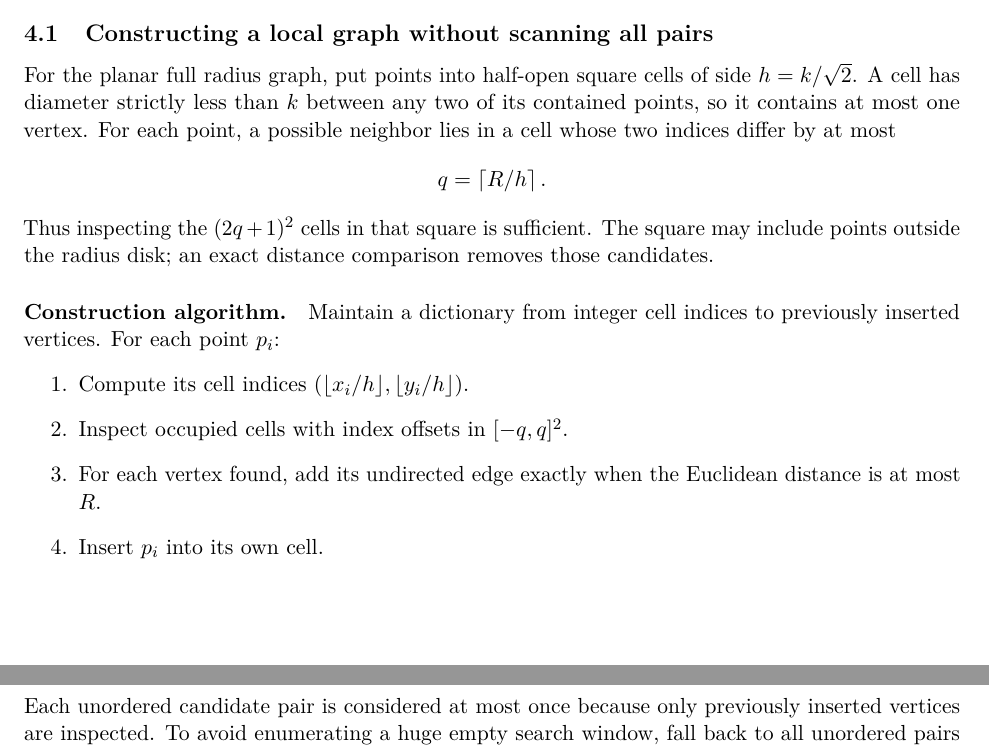
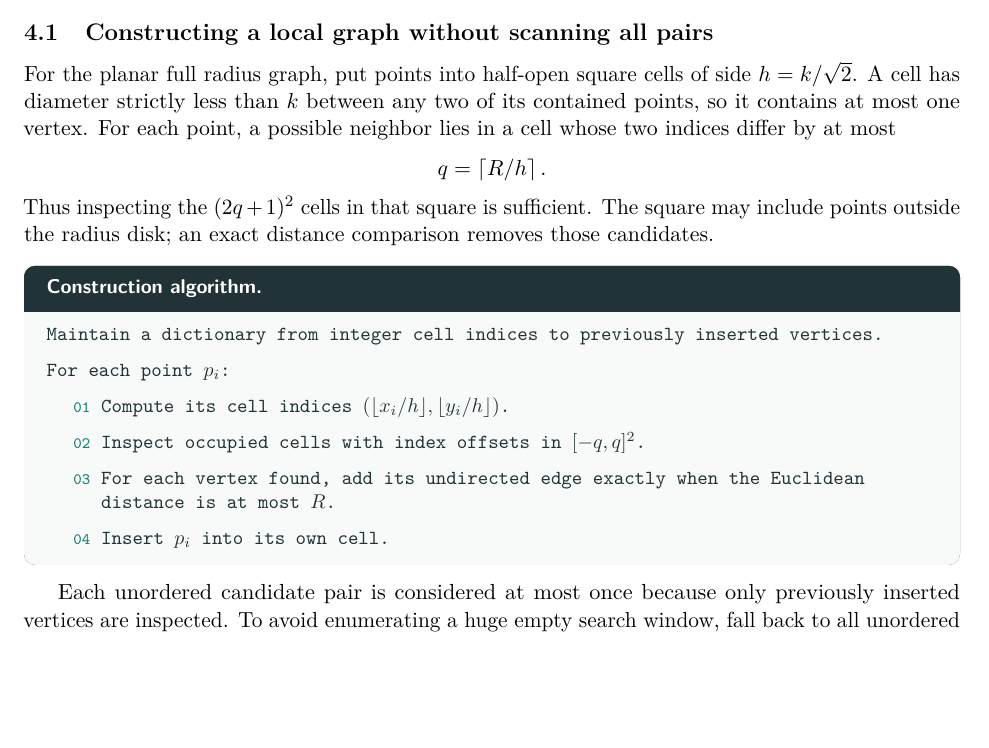
Before and after one commit to jonland82/minimum-distance-analytical-mechanics, a LaTeX paper (graph_traversal/minimum_separation_traversal.tex): two parts of pages 4 and 5 of 10 before the commit and part of page 4 of 10 after it, the two joined at a grey line, cut so that both start at the same text, the shorter picture padded with empty space. Compiled offline with pdfLaTeX.

Commit message:
Format graph construction as boxed numbered pseudocode

```diff
--- a/graph_traversal/minimum_separation_traversal.tex
+++ b/graph_traversal/minimum_separation_traversal.tex
@@ -20,6 +20,23 @@
  before skip=8pt,after skip=9pt,
  fontupper=\sffamily\small,
  before upper={\textcolor{routegreen}{\bfseries Takeaway}\par\smallskip}
+}
+\newtcolorbox{construction}{
+ enhanced,
+ title={Construction algorithm.},
+ colback=takeawayink!3!white,
+ colbacktitle=takeawayink,
+ colframe=takeawayink,
+ coltitle=white,
+ colupper=takeawayink,
+ boxrule=0pt,
+ arc=2mm,
+ boxsep=0pt,
+ left=4mm,right=4mm,top=3mm,bottom=3mm,
+ toptitle=2.5mm,bottomtitle=2.5mm,
+ before skip=10pt,after skip=10pt,
+ fonttitle=\sffamily\small\bfseries,
+ fontupper=\ttfamily\small\raggedright
 }
 \newtheorem{theorem}{Theorem}
 \newtheorem{proposition}[theorem]{Proposition}
@@ -242,16 +259,23 @@ Thus inspecting the $(2q+1)^2$ cells in that square is sufficient. The
 square may include points outside the radius disk; an exact distance
 comparison removes those candidates.
 
-\paragraph{Construction algorithm.}
+\begin{construction}
 Maintain a dictionary from integer cell indices to previously inserted
-vertices. For each point $p_i$:
+vertices.
+\par\medskip
+For each point $p_i$:
+\renewcommand{\labelenumi}{\textcolor{routegreen}{\scriptsize\ttfamily 0\arabic{enumi}}}
 \begin{enumerate}
+\setlength{\itemsep}{6pt}
+\setlength{\parskip}{0pt}
+\setlength{\topsep}{4pt}
 \item Compute its cell indices $(\lfloor x_i/h\rfloor,\lfloor y_i/h\rfloor)$.
 \item Inspect occupied cells with index offsets in $[-q,q]^2$.
 \item For each vertex found, add its undirected edge exactly when the
 Euclidean distance is at most $R$.
 \item Insert $p_i$ into its own cell.
 \end{enumerate}
+\end{construction}
 Each unordered candidate pair is considered at most once because only
 previously inserted vertices are inspected. To avoid enumerating a huge
 empty search window, fall back to all unordered pairs when
```
Also changed, not shown: graph_traversal/minimum_separation_traversal.pdf.
